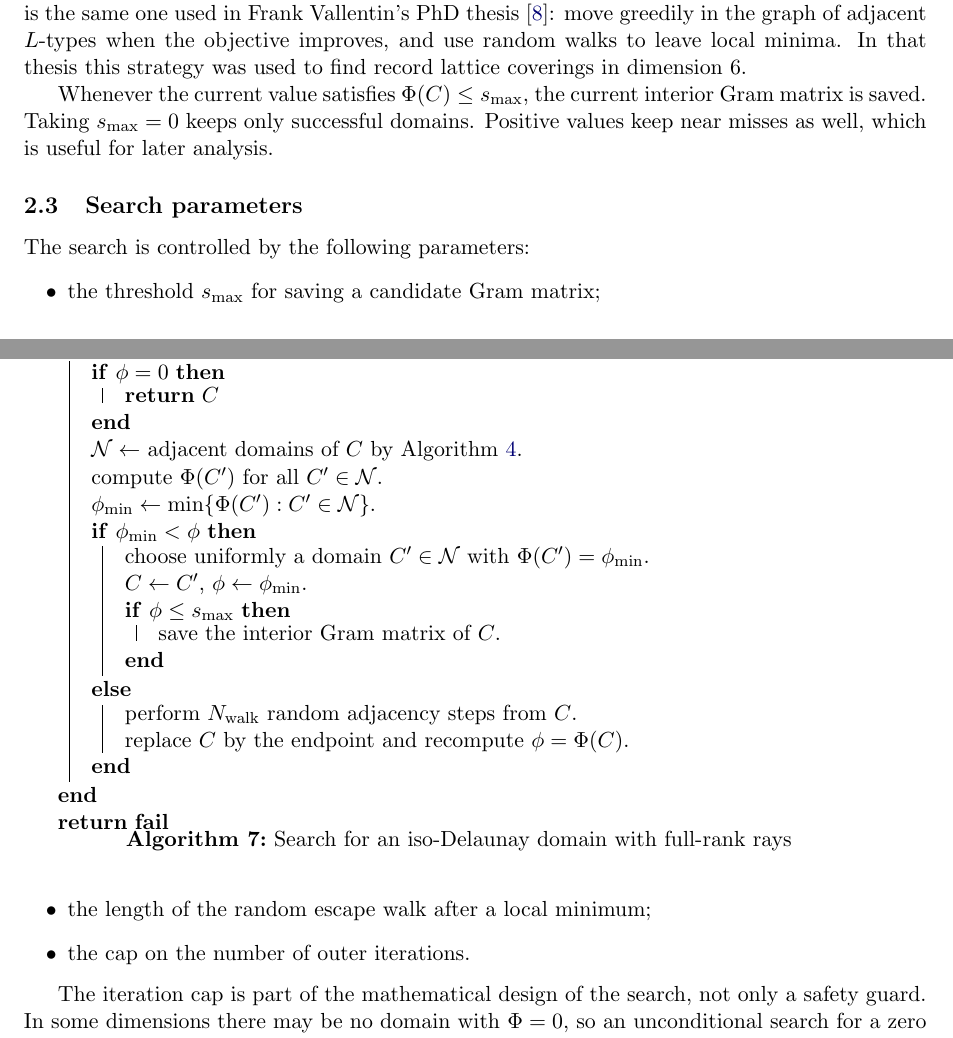
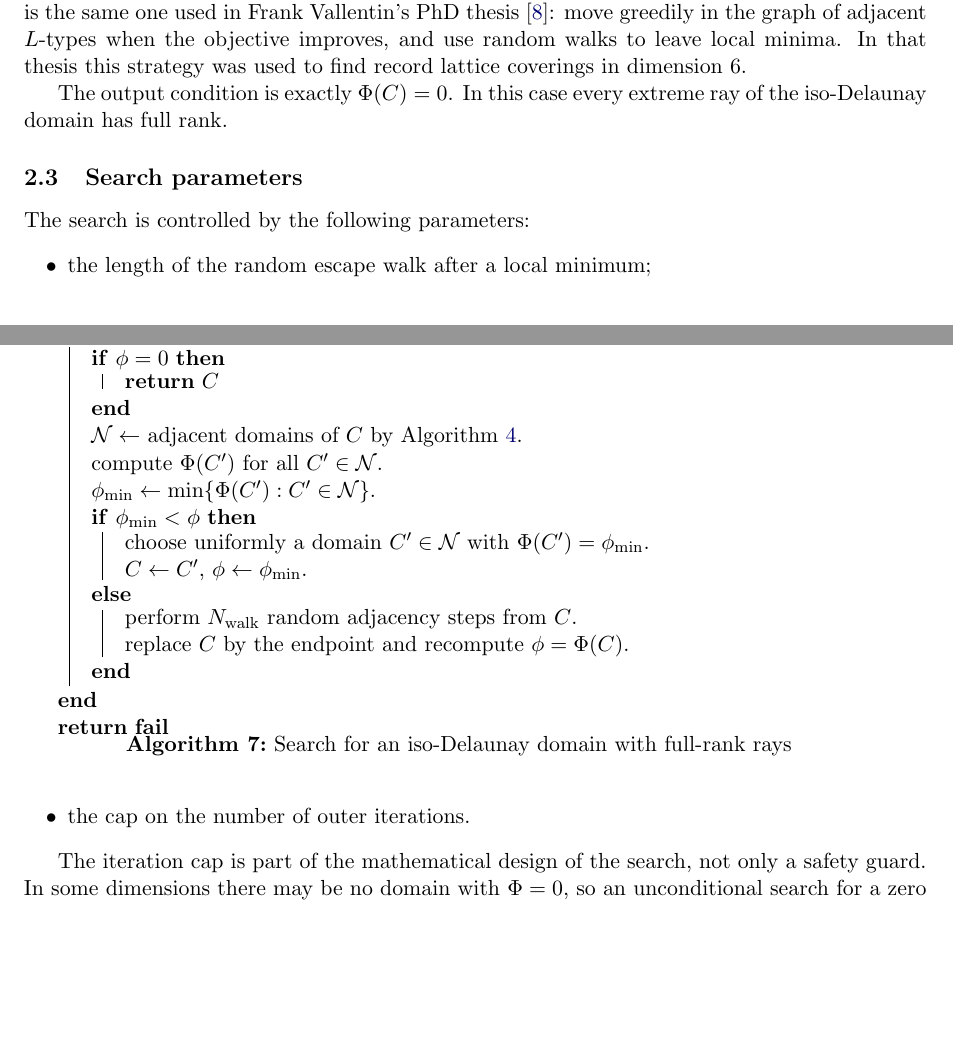
Before and after one commit to MathieuDutSik/Paper_computing_l_types, a LaTeX paper (iso_delaunay_algorithms.tex): two parts of pages 7 and 8 of 9, joined at a grey line, cut so that both start at the same text, the shorter picture padded with empty space. Compiled offline with pdfLaTeX.

Commit message:
Add the entries to the file.

```diff
--- a/iso_delaunay_algorithms.tex
+++ b/iso_delaunay_algorithms.tex
@@ -469,9 +469,6 @@ budget}
     choose uniformly a domain \(C'\in{\mathcal N}\) with
     \(\Phi(C')=\phi_{\min}\).\\
     \(C\leftarrow C'\), \(\phi\leftarrow\phi_{\min}\).\\
-    \If{\(\phi\leq s_{\max}\)}{
-      save the interior Gram matrix of \(C\).
-    }
   }{
     perform \(N_{\rm walk}\) random adjacency steps from \(C\).\\
     replace \(C\) by the endpoint and recompute \(\phi=\Phi(C)\).
@@ -481,16 +478,13 @@ budget}
 \caption{Search for an iso-Delaunay domain with full-rank rays}
 \end{algorithm}
 
-Whenever the current value satisfies \(\Phi(C)\leq s_{\max}\), the current
-interior Gram matrix is saved.  Taking \(s_{\max}=0\) keeps only successful
-domains.  Positive values keep near misses as well, which is useful for later
-analysis.
+The output condition is exactly \(\Phi(C)=0\).  In this case every extreme ray
+of the iso-Delaunay domain has full rank.
 
 \subsection{Search parameters}
 
 The search is controlled by the following parameters:
 \begin{itemize}[leftmargin=2em]
-  \item the threshold \(s_{\max}\) for saving a candidate Gram matrix;
   \item the length of the random escape walk after a local minimum;
   \item the cap on the number of outer iterations.
 \end{itemize}
```
Also changed, not shown: iso_delaunay_algorithms.tex (4 more changed lines), 1 other file.
